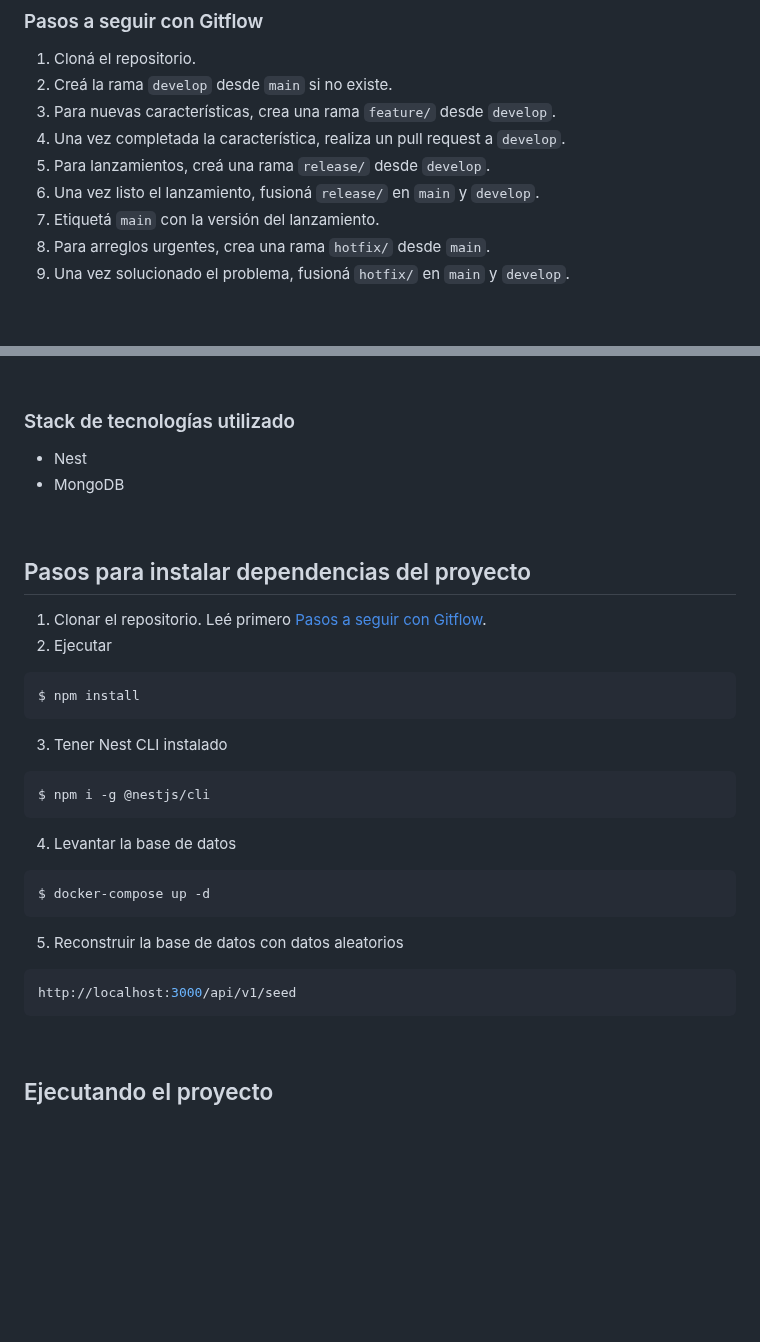
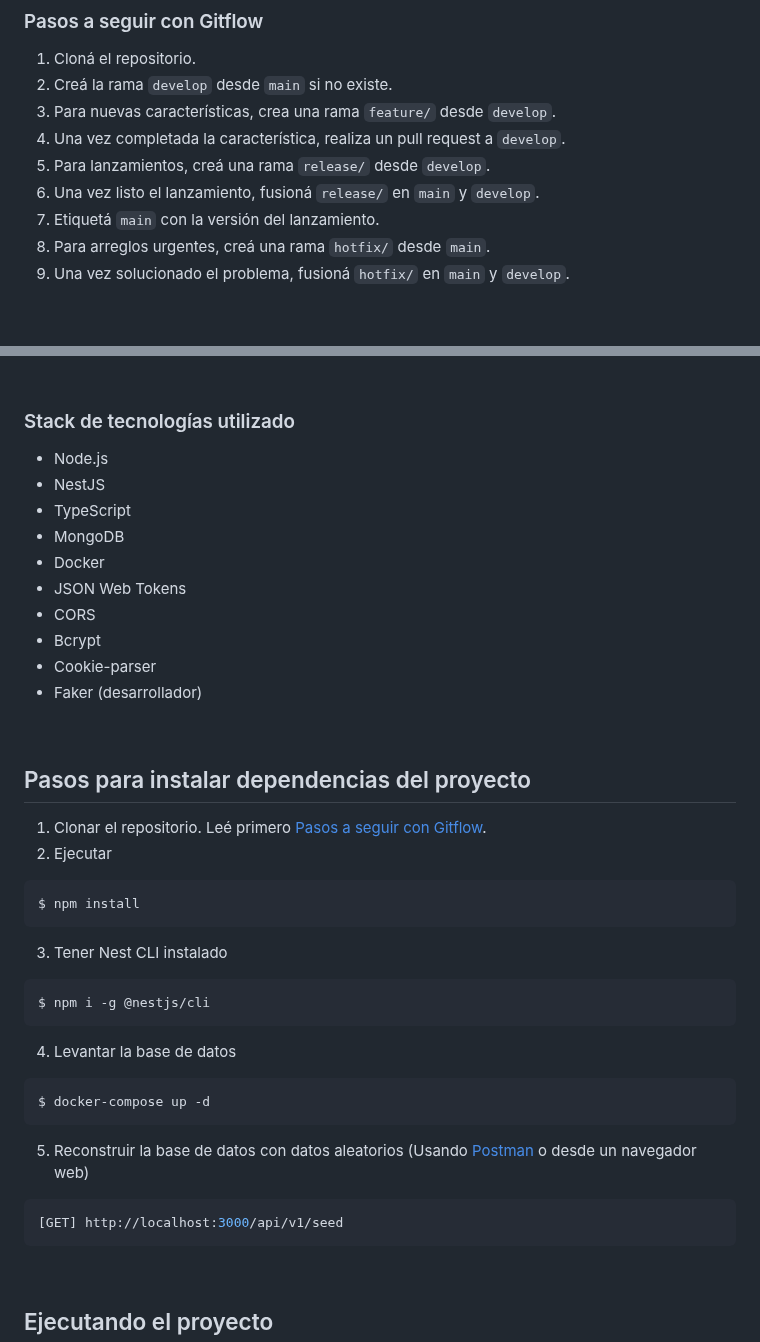
Before and after one commit to javiertrombetta/p5-box-back, a Markdown page: README.md, 2 parts joined by grey strips. GitHub-like rendering; blank space fills up the shorter version.

Commit message:
feat(README): add seed instructions

````diff
--- a/README.md
+++ b/README.md
@@ -37,7 +37,7 @@ Este proyecto sigue el modelo de Gitflow, lo que significa que tiene una estruct
 5. Para lanzamientos, creá una rama `release/` desde `develop`.
 6. Una vez listo el lanzamiento, fusioná `release/` en `main` y `develop`.
 7. Etiquetá `main` con la versión del lanzamiento.
-8. Para arreglos urgentes, crea una rama `hotfix/` desde `main`.
+8. Para arreglos urgentes, creá una rama `hotfix/` desde `main`.
 9. Una vez solucionado el problema, fusioná `hotfix/` en `main` y `develop`.
 
 <br>
@@ -52,8 +52,17 @@ Este proyecto sigue el modelo de Gitflow, lo que significa que tiene una estruct
 <br>
 
 ### Stack de tecnologías utilizado
-* Nest
-* MongoDB
+
+- Node.js
+- NestJS
+- TypeScript
+- MongoDB
+- Docker
+- JSON Web Tokens
+- CORS
+- Bcrypt
+- Cookie-parser
+- Faker (desarrollador)
 
 <br>
 
@@ -61,23 +70,27 @@ Este proyecto sigue el modelo de Gitflow, lo que significa que tiene una estruct
 
 1. Clonar el repositorio. Leé primero [Pasos a seguir con Gitflow](#pasos-a-seguir-con-gitflow).
 2. Ejecutar
+
 ```bash
 $ npm install
 ```
 
 3. Tener Nest CLI instalado
+
 ```bash
 $ npm i -g @nestjs/cli
 ```
 
 4. Levantar la base de datos
+
 ```bash
 $ docker-compose up -d
 ```
 
-5. Reconstruir la base de datos con datos aleatorios
+5. Reconstruir la base de datos con datos aleatorios (Usando [Postman](https://www.postman.com/) o desde un navegador web)
+
 ```bash
-http://localhost:3000/api/v1/seed
+[GET] http://localhost:3000/api/v1/seed
 ```
 
 <br>
````
